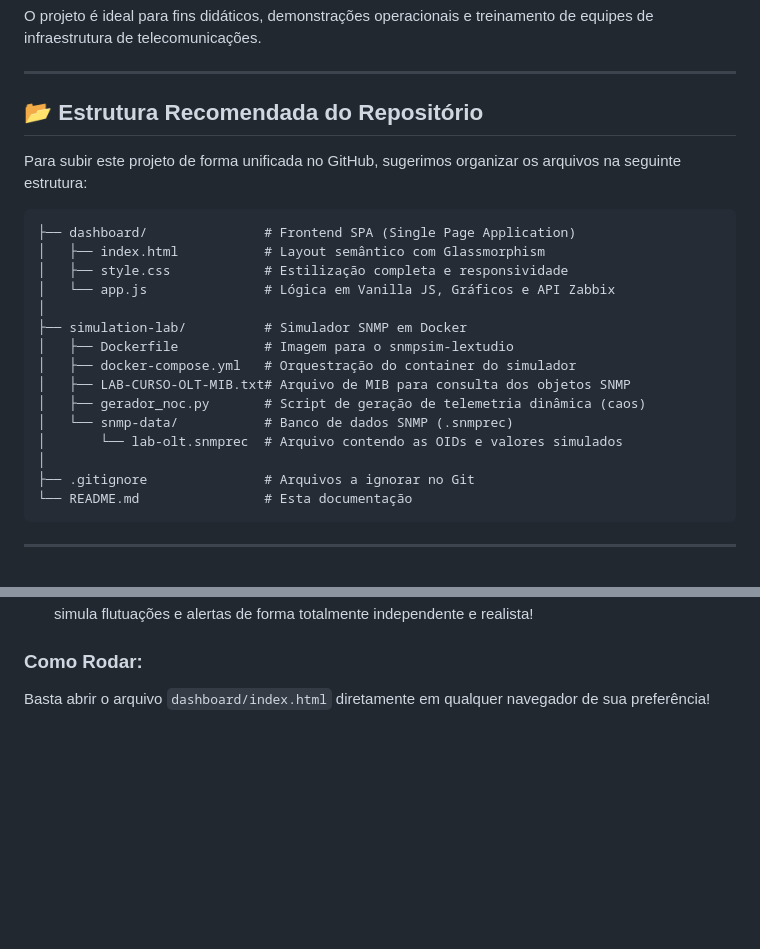
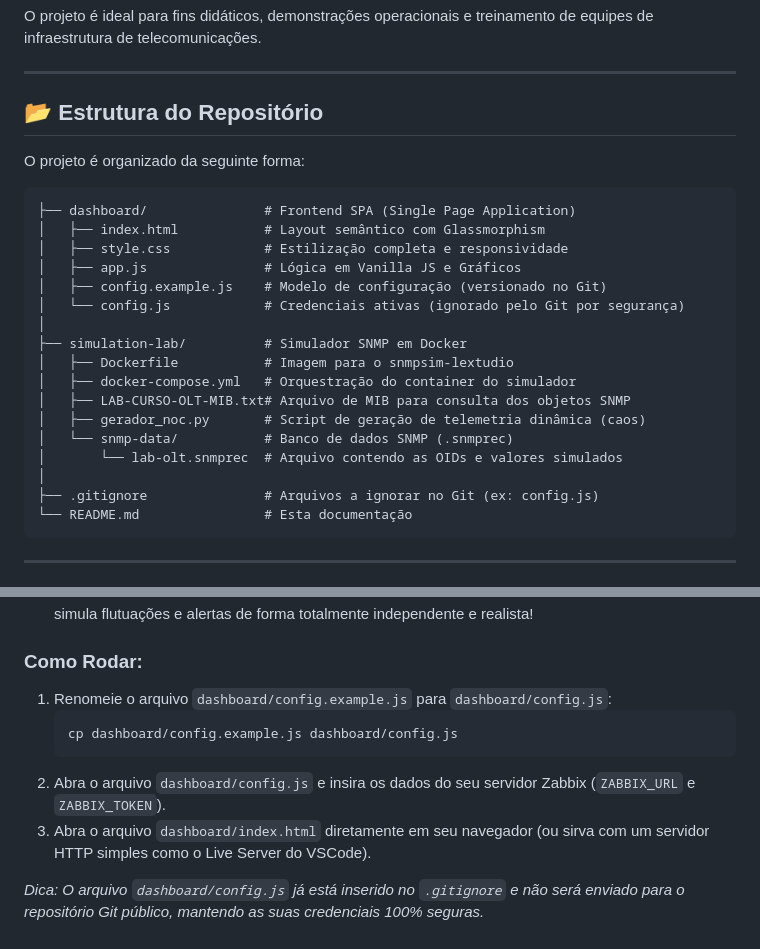
Before and after one commit to josezipf/dashboard-olt, a Markdown page: README.md, 2 parts joined by grey strips. GitHub-like rendering; blank space fills up the shorter version.

Commit message:
docs: update readme with instructions for config.js copy step

````diff
--- a/README.md
+++ b/README.md
@@ -6,15 +6,17 @@ O projeto é ideal para fins didáticos, demonstrações operacionais e treiname
 
 ---
 
-## 📂 Estrutura Recomendada do Repositório
+## 📂 Estrutura do Repositório
 
-Para subir este projeto de forma unificada no GitHub, sugerimos organizar os arquivos na seguinte estrutura:
+O projeto é organizado da seguinte forma:
 
 ```text
 ├── dashboard/               # Frontend SPA (Single Page Application)
 │   ├── index.html           # Layout semântico com Glassmorphism
 │   ├── style.css            # Estilização completa e responsividade
-│   └── app.js               # Lógica em Vanilla JS, Gráficos e API Zabbix
+│   ├── app.js               # Lógica em Vanilla JS e Gráficos
+│   ├── config.example.js    # Modelo de configuração (versionado no Git)
+│   └── config.js            # Credenciais ativas (ignorado pelo Git por segurança)
 │
 ├── simulation-lab/          # Simulador SNMP em Docker
 │   ├── Dockerfile           # Imagem para o snmpsim-lextudio
@@ -24,7 +26,7 @@ Para subir este projeto de forma unificada no GitHub, sugerimos organizar os arq
 │   └── snmp-data/           # Banco de dados SNMP (.snmprec)
 │       └── lab-olt.snmprec  # Arquivo contendo as OIDs e valores simulados
 │
-├── .gitignore               # Arquivos a ignorar no Git
+├── .gitignore               # Arquivos a ignorar no Git (ex: config.js)
 └── README.md                # Esta documentação
 ```
 
@@ -84,4 +86,11 @@ Uma página única (SPA) esteticamente desenhada para monitores de NOC. Conta co
 * **Modo Demo (Simulação Local)**: Caso não queira ou não possa conectar a um servidor Zabbix de imediato, clique no botão **MODO DEMO** no cabeçalho. Ele iniciará um motor javascript local que simula flutuações e alertas de forma totalmente independente e realista!
 
 ### Como Rodar:
-Basta abrir o arquivo `dashboard/index.html` diretamente em qualquer navegador de sua preferência!
+1. Renomeie o arquivo `dashboard/config.example.js` para `dashboard/config.js`:
+   ```bash
+   cp dashboard/config.example.js dashboard/config.js
+   ```
+2. Abra o arquivo `dashboard/config.js` e insira os dados do seu servidor Zabbix (`ZABBIX_URL` e `ZABBIX_TOKEN`).
+3. Abra o arquivo `dashboard/index.html` diretamente em seu navegador (ou sirva com um servidor HTTP simples como o Live Server do VSCode).
+
+*Dica: O arquivo `dashboard/config.js` já está inserido no `.gitignore` e não será enviado para o repositório Git público, mantendo as suas credenciais 100% seguras.*
````
